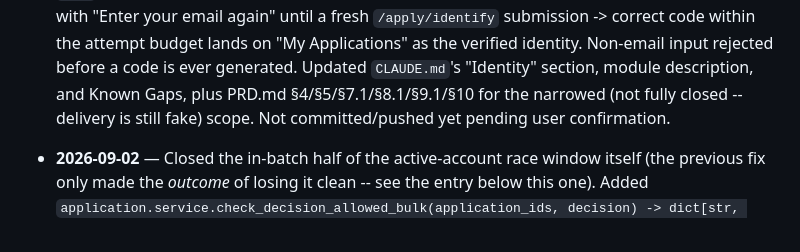
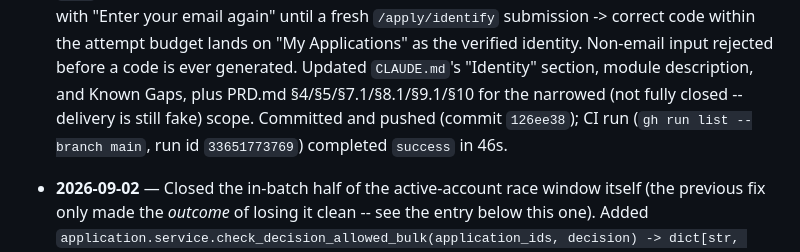
Before and after one commit to bunyawats/loan-onboarding-poc, a Markdown page: IMPLEMENTATION_PLAN.md, the part around the change. GitHub-like rendering.

Commit message:
Update Session Log: customer auth fix pushed, CI green
Co-Authored-By: Claude Sonnet 5 <noreply@anthropic.com>
Claude-Session: https://claude.ai/code/session_01SpWAMhfrDPasw42gX6YGpK

```diff
--- a/IMPLEMENTATION_PLAN.md
+++ b/IMPLEMENTATION_PLAN.md
@@ -2238,8 +2238,9 @@ is.)*
   Non-email input rejected before a code is ever generated. Updated
   `CLAUDE.md`'s "Identity" section, module description, and Known
   Gaps, plus PRD.md §4/§5/§7.1/§8.1/§9.1/§10 for the narrowed
-  (not fully closed -- delivery is still fake) scope. Not
-  committed/pushed yet pending user confirmation.
+  (not fully closed -- delivery is still fake) scope. Committed and
+  pushed (commit `126ee38`); CI run (`gh run list --branch main`, run
+  id `33651773769`) completed `success` in 46s.
 
 - **2026-09-02** — Closed the in-batch half of the active-account
   race window itself (the previous fix only made the *outcome* of
```
